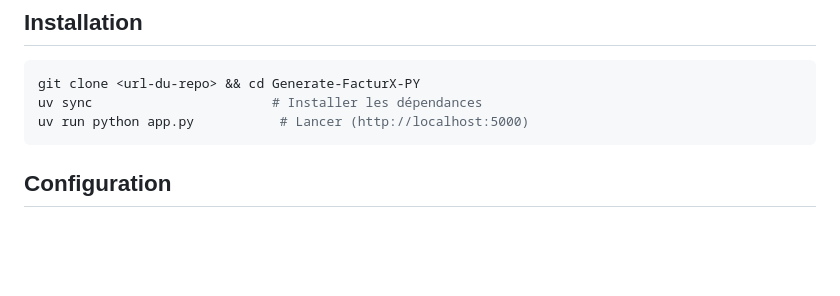
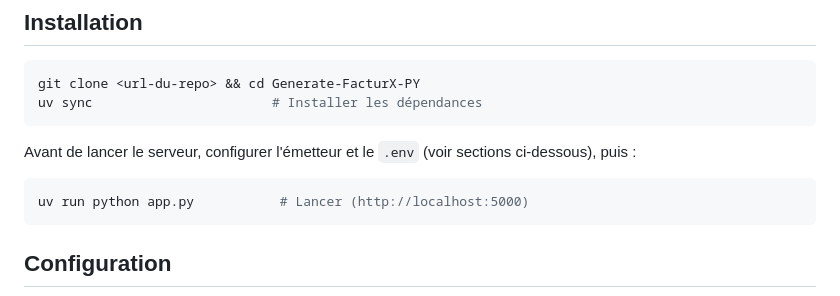
Before and after one commit to rdb16/generate_factux_py12, a Markdown page: README.md, the part around the change. Drawn GitHub-style; blank space fills up the shorter version.

Commit message:
docs(readme): préciser l'ordre config avant lancement serveur
Co-Authored-By: Claude Opus 4.6 <noreply@anthropic.com>

````diff
--- a/README.md
+++ b/README.md
@@ -18,6 +18,11 @@ Application Flask de facturation électronique au format **Factur-X** (PDF/A-3B
 ```bash
 git clone <url-du-repo> && cd Generate-FacturX-PY
 uv sync                       # Installer les dépendances
+```
+
+Avant de lancer le serveur, configurer l'émetteur et le `.env` (voir sections ci-dessous), puis :
+
+```bash
 uv run python app.py           # Lancer (http://localhost:5000)
 ```
 
````
